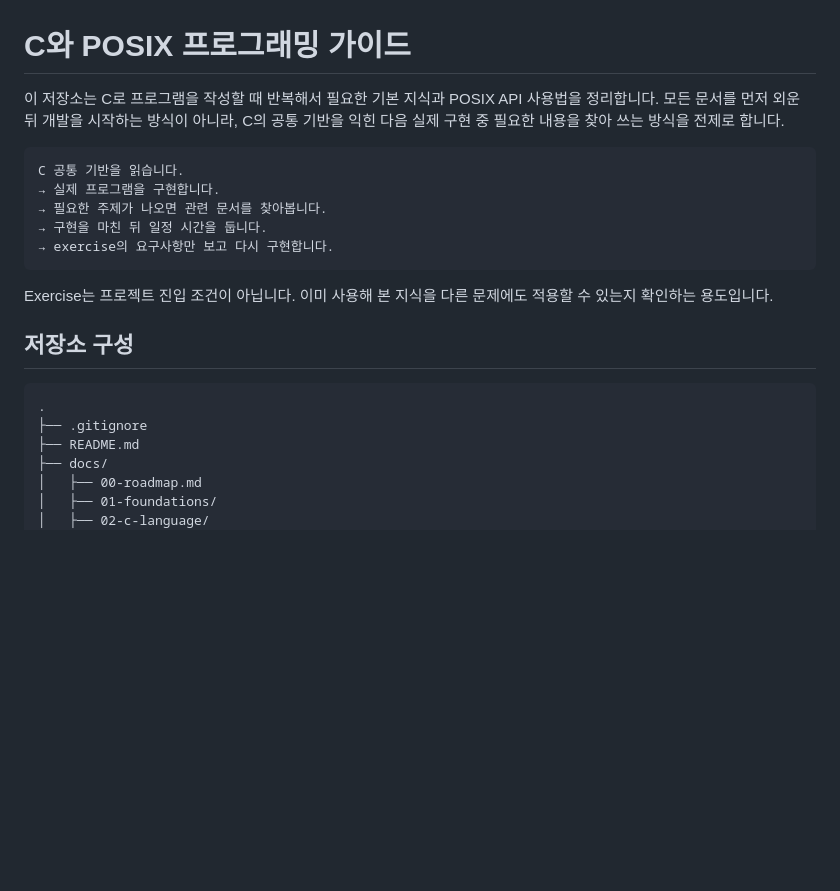
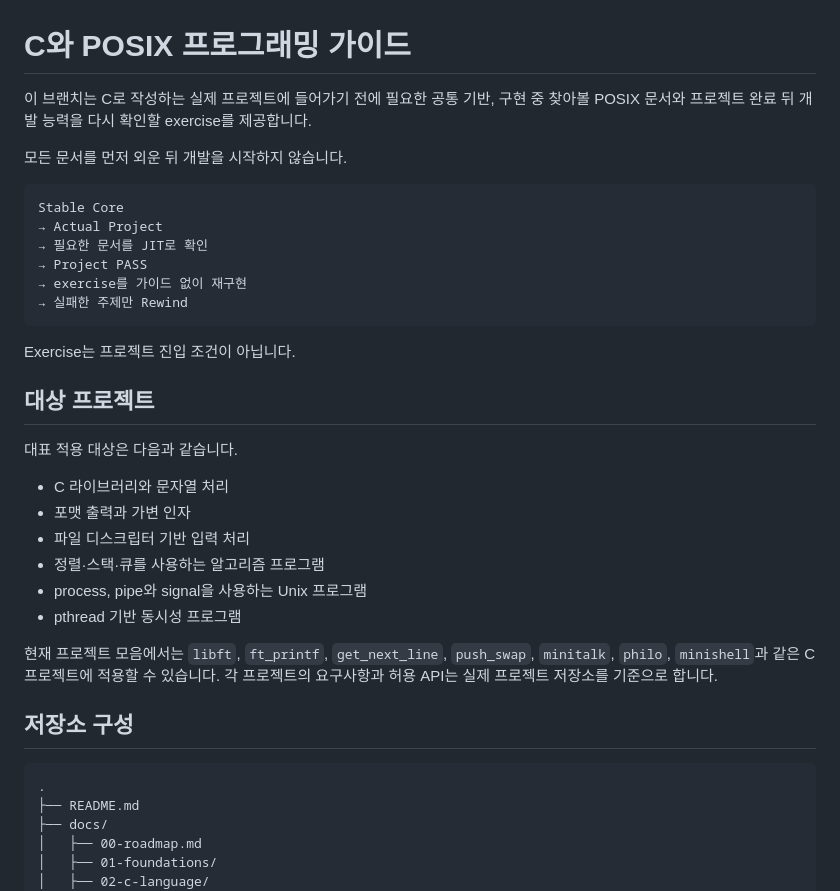
Before and after one commit to seungwoo7050/guides-archive, a Markdown page: README.md, the part around one of its changes. Rendered like a GitHub page; blank space fills up the shorter version.

````diff
--- a/README.md
+++ b/README.md
@@ -1,22 +1,37 @@
 # C와 POSIX 프로그래밍 가이드
 
-이 저장소는 C로 프로그램을 작성할 때 반복해서 필요한 기본 지식과 POSIX API 사용법을 정리합니다. 모든 문서를 먼저 외운 뒤 개발을 시작하는 방식이 아니라, C의 공통 기반을 익힌 다음 실제 구현 중 필요한 내용을 찾아 쓰는 방식을 전제로 합니다.
+이 브랜치는 C로 작성하는 실제 프로젝트에 들어가기 전에 필요한 공통 기반, 구현 중 찾아볼 POSIX 문서와 프로젝트 완료 뒤 개발 능력을 다시 확인할 exercise를 제공합니다.
+
+모든 문서를 먼저 외운 뒤 개발을 시작하지 않습니다.
 
 ```text
-C 공통 기반을 읽습니다.
-→ 실제 프로그램을 구현합니다.
-→ 필요한 주제가 나오면 관련 문서를 찾아봅니다.
-→ 구현을 마친 뒤 일정 시간을 둡니다.
-→ exercise의 요구사항만 보고 다시 구현합니다.
+Stable Core
+→ Actual Project
+→ 필요한 문서를 JIT로 확인
+→ Project PASS
+→ exercise를 가이드 없이 재구현
+→ 실패한 주제만 Rewind
 ```
 
-Exercise는 프로젝트 진입 조건이 아닙니다. 이미 사용해 본 지식을 다른 문제에도 적용할 수 있는지 확인하는 용도입니다.
+Exercise는 프로젝트 진입 조건이 아닙니다.
+
+## 대상 프로젝트
+
+대표 적용 대상은 다음과 같습니다.
+
+- C 라이브러리와 문자열 처리
+- 포맷 출력과 가변 인자
+- 파일 디스크립터 기반 입력 처리
+- 정렬·스택·큐를 사용하는 알고리즘 프로그램
+- process, pipe와 signal을 사용하는 Unix 프로그램
+- pthread 기반 동시성 프로그램
+
+현재 프로젝트 모음에서는 `libft`, `ft_printf`, `get_next_line`, `push_swap`, `minitalk`, `philo`, `minishell`과 같은 C 프로젝트에 적용할 수 있습니다. 각 프로젝트의 요구사항과 허용 API는 실제 프로젝트 저장소를 기준으로 합니다.
 
 ## 저장소 구성
 
 ```text
 .
-├── .gitignore
 ├── README.md
 ├── docs/
 │   ├── 00-roadmap.md
````
Also changed, not shown: other parts of README.md (+73 -69 lines).
